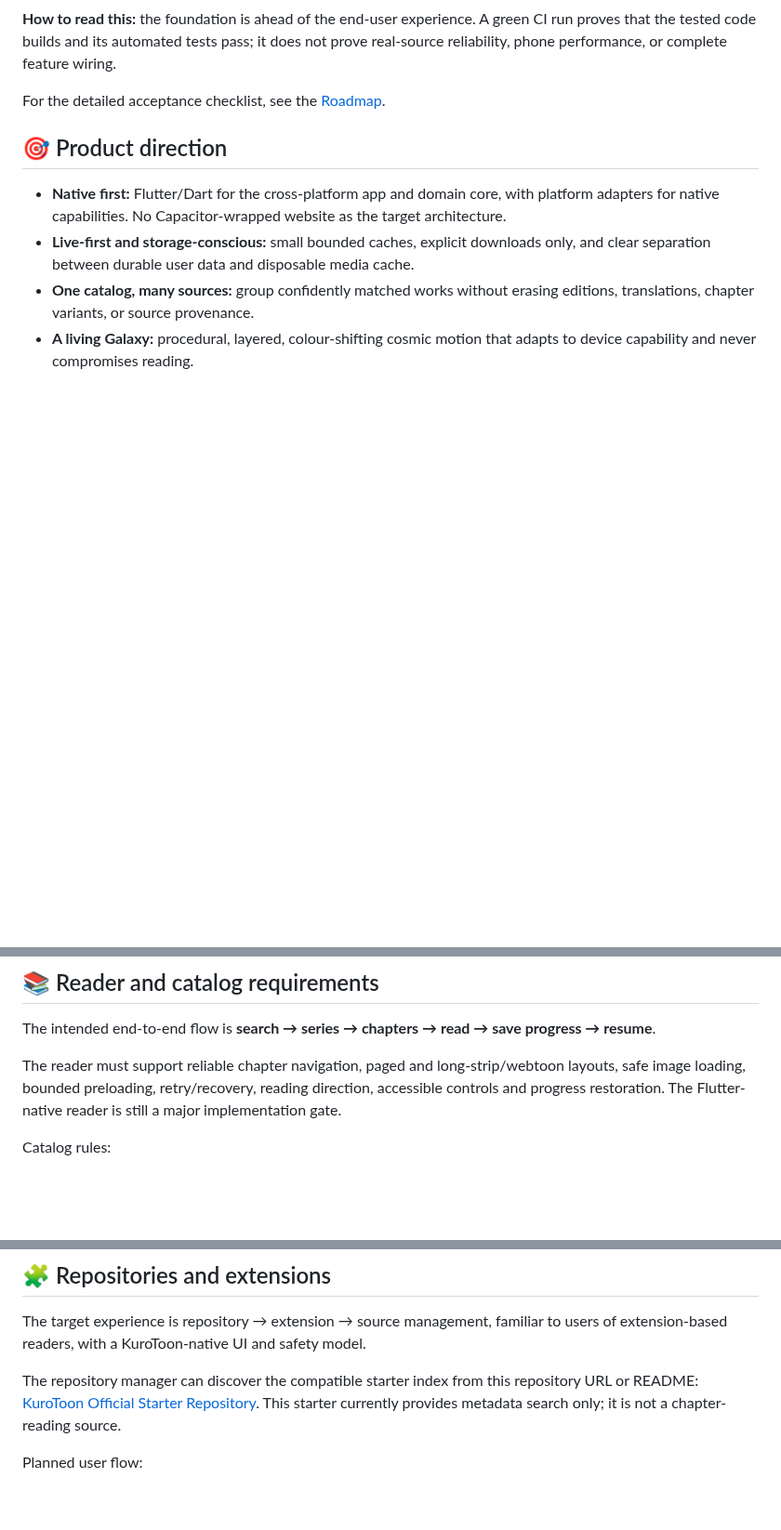
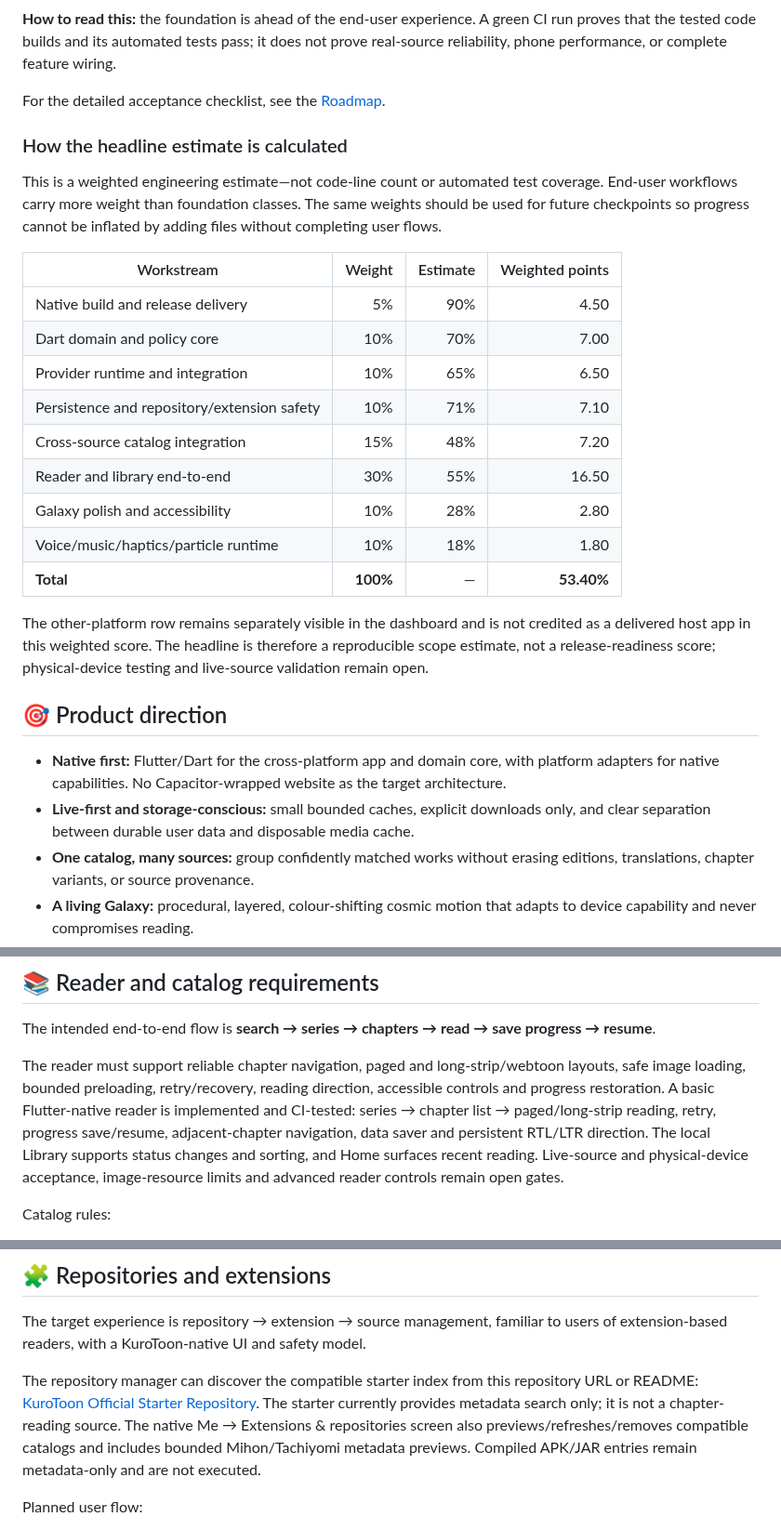
Before and after one commit to gtxnrg-ship-it/Kurotoon, a Markdown page: README.md, 3 parts joined by grey strips. Shown at 93% size. Drawn GitHub-style; blank space fills up the shorter version.

```diff
--- a/README.md
+++ b/README.md
@@ -32,6 +32,24 @@ These are engineering estimates based on the roadmap and implementation evidence
 **How to read this:** the foundation is ahead of the end-user experience. A green CI run proves that the tested code builds and its automated tests pass; it does not prove real-source reliability, phone performance, or complete feature wiring.
 
 For the detailed acceptance checklist, see the [Roadmap](docs/ROADMAP.md).
+
+### How the headline estimate is calculated
+
+This is a weighted engineering estimate—not code-line count or automated test coverage. End-user workflows carry more weight than foundation classes. The same weights should be used for future checkpoints so progress cannot be inflated by adding files without completing user flows.
+
+| Workstream | Weight | Estimate | Weighted points |
+|---|---:|---:|---:|
+| Native build and release delivery | 5% | 90% | 4.50 |
+| Dart domain and policy core | 10% | 70% | 7.00 |
+| Provider runtime and integration | 10% | 65% | 6.50 |
+| Persistence and repository/extension safety | 10% | 71% | 7.10 |
+| Cross-source catalog integration | 15% | 48% | 7.20 |
+| Reader and library end-to-end | 30% | 55% | 16.50 |
+| Galaxy polish and accessibility | 10% | 28% | 2.80 |
+| Voice/music/haptics/particle runtime | 10% | 18% | 1.80 |
+| **Total** | **100%** | — | **53.40%** |
+
+The other-platform row remains separately visible in the dashboard and is not credited as a delivered host app in this weighted score. The headline is therefore a reproducible scope estimate, not a release-readiness score; physical-device testing and live-source validation remain open.
 
 ## 🎯 Product direction
 
@@ -72,7 +90,7 @@ The cosmic environment should feel like a coherent, endless universe—not a gen
 
 The intended end-to-end flow is **search → series → chapters → read → save progress → resume**.
 
-The reader must support reliable chapter navigation, paged and long-strip/webtoon layouts, safe image loading, bounded preloading, retry/recovery, reading direction, accessible controls and progress restoration. The Flutter-native reader is still a major implementation gate.
+The reader must support reliable chapter navigation, paged and long-strip/webtoon layouts, safe image loading, bounded preloading, retry/recovery, reading direction, accessible controls and progress restoration. A basic Flutter-native reader is implemented and CI-tested: series → chapter list → paged/long-strip reading, retry, progress save/resume, adjacent-chapter navigation, data saver and persistent RTL/LTR direction. The local Library supports status changes and sorting, and Home surfaces recent reading. Live-source and physical-device acceptance, image-resource limits and advanced reader controls remain open gates.
 
 Catalog rules:
 
@@ -90,7 +108,7 @@ MangaDex remains an additive, disableable provider—not the entire product. Add
 
 The target experience is repository → extension → source management, familiar to users of extension-based readers, with a KuroToon-native UI and safety model.
 
-The repository manager can discover the compatible starter index from this repository URL or README: [KuroToon Official Starter Repository](catalog/official/index.json). This starter currently provides metadata search only; it is not a chapter-reading source.
+The repository manager can discover the compatible starter index from this repository URL or README: [KuroToon Official Starter Repository](catalog/official/index.json). The starter currently provides metadata search only; it is not a chapter-reading source. The native Me → Extensions & repositories screen also previews/refreshes/removes compatible catalogs and includes bounded Mihon/Tachiyomi metadata previews. Compiled APK/JAR entries remain metadata-only and are not executed.
 
 Planned user flow:
 
```
Also changed, not shown: other parts of README.md (+11 -11 lines), docs/ROADMAP.md (+28 -20 lines).
